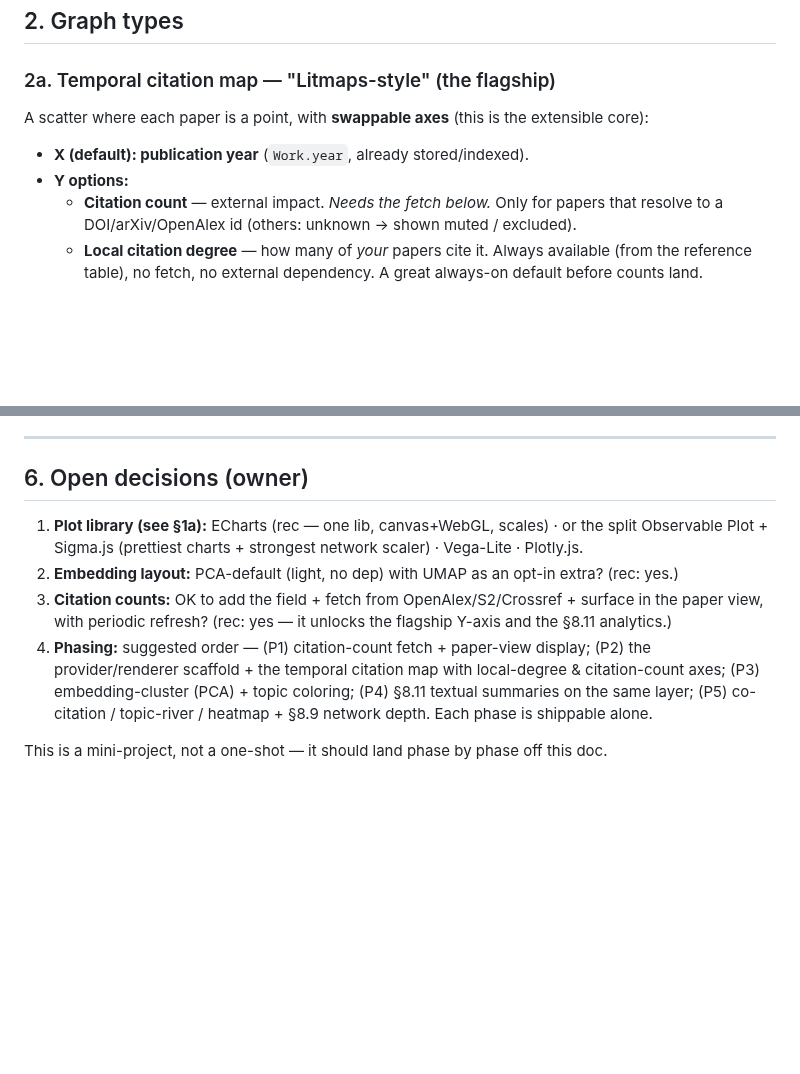
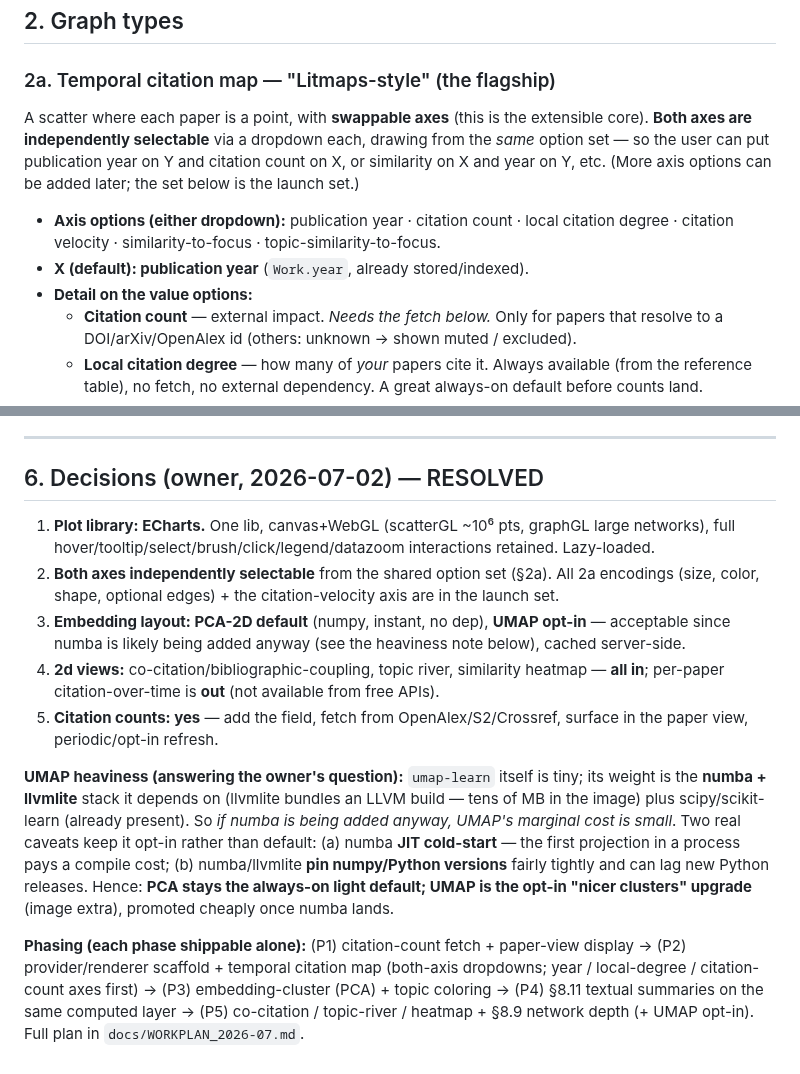
Before and after one commit to radoskov/paracord, a Markdown page: docs/VISUALIZATION_DESIGN.md, 2 parts joined by grey strips. GitHub-like rendering; blank space fills up the shorter version.

```diff
--- a/docs/VISUALIZATION_DESIGN.md
+++ b/docs/VISUALIZATION_DESIGN.md
@@ -80,9 +80,14 @@ heaviest and weakest at networks.
 ## 2. Graph types
 
 ### 2a. Temporal citation map — "Litmaps-style" (the flagship)
-A scatter where each paper is a point, with **swappable axes** (this is the extensible core):
+A scatter where each paper is a point, with **swappable axes** (this is the extensible core).
+**Both axes are independently selectable** via a dropdown each, drawing from the *same* option set —
+so the user can put publication year on Y and citation count on X, or similarity on X and year on Y,
+etc. (More axis options can be added later; the set below is the launch set.)
+- **Axis options (either dropdown):** publication year · citation count · local citation degree ·
+  citation velocity · similarity-to-focus · topic-similarity-to-focus.
 - **X (default): publication year** (`Work.year`, already stored/indexed).
-- **Y options:**
+- **Detail on the value options:**
   - **Citation count** — external impact. *Needs the fetch below.* Only for papers that resolve to
     a DOI/arXiv/OpenAlex id (others: unknown → shown muted / excluded).
   - **Local citation degree** — how many of *your* papers cite it. Always available (from the
@@ -157,15 +162,28 @@ A **provider + renderer registry** so a new graph = one provider + one renderer
 
 ---
 
-## 6. Open decisions (owner)
-1. **Plot library (see §1a):** ECharts (rec — one lib, canvas+WebGL, scales) · or the split
-   Observable Plot + Sigma.js (prettiest charts + strongest network scaler) · Vega-Lite · Plotly.js.
-2. **Embedding layout:** PCA-default (light, no dep) with UMAP as an opt-in extra? (rec: yes.)
-3. **Citation counts:** OK to add the field + fetch from OpenAlex/S2/Crossref + surface in the paper
-   view, with periodic refresh? (rec: yes — it unlocks the flagship Y-axis and the §8.11 analytics.)
-4. **Phasing:** suggested order — (P1) citation-count fetch + paper-view display; (P2) the
-   provider/renderer scaffold + the temporal citation map with local-degree & citation-count axes;
-   (P3) embedding-cluster (PCA) + topic coloring; (P4) §8.11 textual summaries on the same layer;
-   (P5) co-citation / topic-river / heatmap + §8.9 network depth. Each phase is shippable alone.
+## 6. Decisions (owner, 2026-07-02) — RESOLVED
+1. **Plot library: ECharts.** One lib, canvas+WebGL (scatterGL ~10⁶ pts, graphGL large networks),
+   full hover/tooltip/select/brush/click/legend/datazoom interactions retained. Lazy-loaded.
+2. **Both axes independently selectable** from the shared option set (§2a). All 2a encodings
+   (size, color, shape, optional edges) + the citation-velocity axis are in the launch set.
+3. **Embedding layout: PCA-2D default** (numpy, instant, no dep), **UMAP opt-in** — acceptable since
+   numba is likely being added anyway (see the heaviness note below), cached server-side.
+4. **2d views:** co-citation/bibliographic-coupling, topic river, similarity heatmap — **all in**;
+   per-paper citation-over-time is **out** (not available from free APIs).
+5. **Citation counts: yes** — add the field, fetch from OpenAlex/S2/Crossref, surface in the paper
+   view, periodic/opt-in refresh.
 
-This is a mini-project, not a one-shot — it should land phase by phase off this doc.
+**UMAP heaviness (answering the owner's question):** `umap-learn` itself is tiny; its weight is the
+**numba + llvmlite** stack it depends on (llvmlite bundles an LLVM build — tens of MB in the image)
+plus scipy/scikit-learn (already present). So *if numba is being added anyway, UMAP's marginal cost
+is small*. Two real caveats keep it opt-in rather than default: (a) numba **JIT cold-start** — the
+first projection in a process pays a compile cost; (b) numba/llvmlite **pin numpy/Python versions**
+fairly tightly and can lag new Python releases. Hence: **PCA stays the always-on light default;
+UMAP is the opt-in "nicer clusters" upgrade** (image extra), promoted cheaply once numba lands.
+
+**Phasing (each phase shippable alone):** (P1) citation-count fetch + paper-view display →
+(P2) provider/renderer scaffold + temporal citation map (both-axis dropdowns; year / local-degree /
+citation-count axes first) → (P3) embedding-cluster (PCA) + topic coloring → (P4) §8.11 textual
+summaries on the same computed layer → (P5) co-citation / topic-river / heatmap + §8.9 network depth
+(+ UMAP opt-in). Full plan in `docs/WORKPLAN_2026-07.md`.
```
Also changed, not shown: docs/DISCUSSIONS.md (+12 -5 lines), docs/WORKPLAN_2026-07.md (added, +129 -0 lines).
